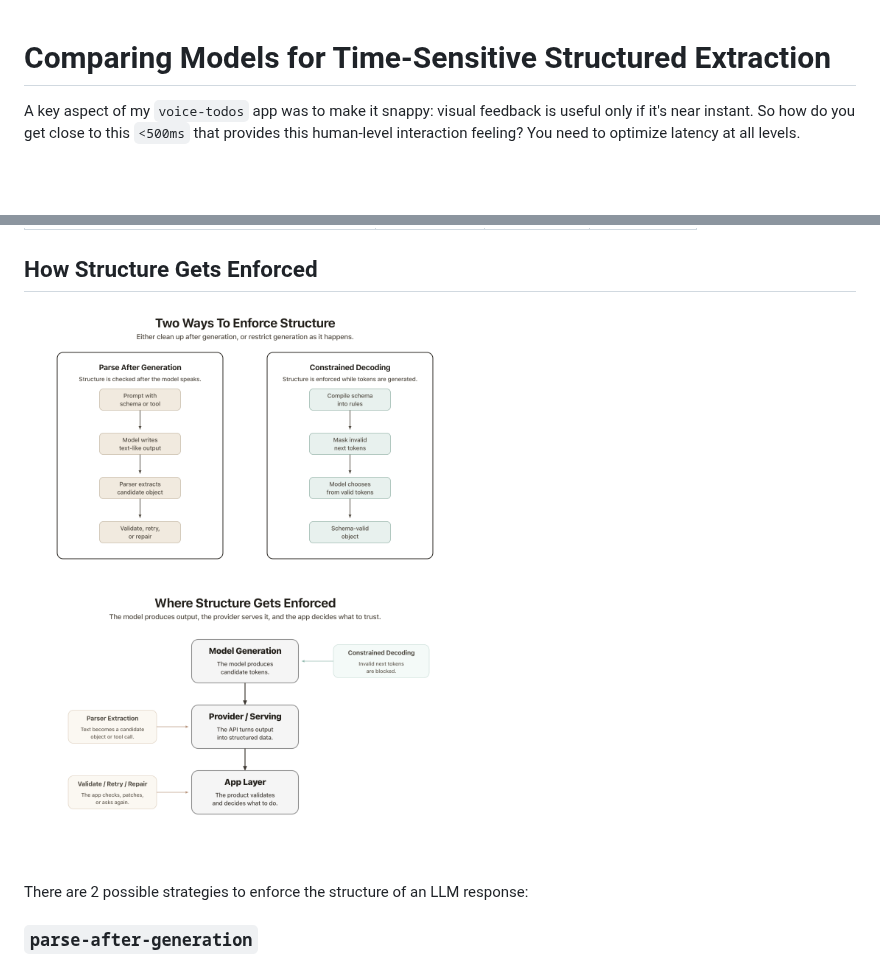
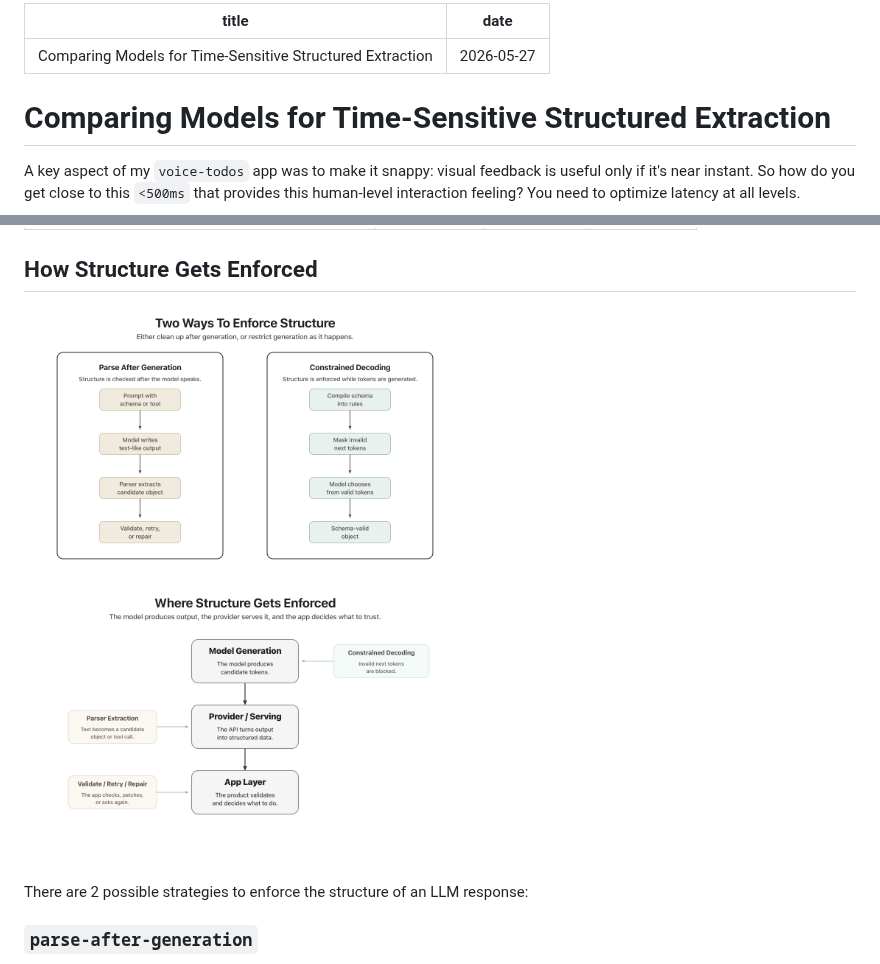
Before and after one commit to meaningfool/meaningfool-writing, a Markdown page: articles/2026-05-27-structured-extraction.md, 2 parts joined by grey strips. Drawn GitHub-style; blank space fills up the shorter version.

Commit message:
Publish: Comparing Models for Time-Sensitive Structured Extraction
🤖 Generated with [Claude Code](https://claude.com/claude-code)

Co-Authored-By: Claude Sonnet 4.5 <noreply@anthropic.com>

```diff
--- a/_draft/02-structured-extraction.md
+++ b/articles/2026-05-27-structured-extraction.md
@@ -1,3 +1,8 @@
+---
+title: "Comparing Models for Time-Sensitive Structured Extraction"
+date: 2026-05-27
+---
+
 # Comparing Models for Time-Sensitive Structured Extraction
 
 A key aspect of my `voice-todos` app was to make it snappy: visual feedback is useful only if it's near instant.
@@ -45,7 +50,7 @@ Latency is measured over the full case span, including failed runs.
 
 ## How Structure Gets Enforced
 
-![Structured extraction strategies and layers](assets/structured-extraction-collage.png)
+![Structured extraction strategies and layers](../images/structured-extraction-collage.png)
 
 There are 2 possible strategies to enforce the structure of an LLM response:
 
```
Also changed, not shown: other parts of articles/2026-05-27-structured-extraction.md (+1 -1 lines), images/structured-extraction-collage.png (renamed from _draft/assets/structured-extraction-collage.png).
